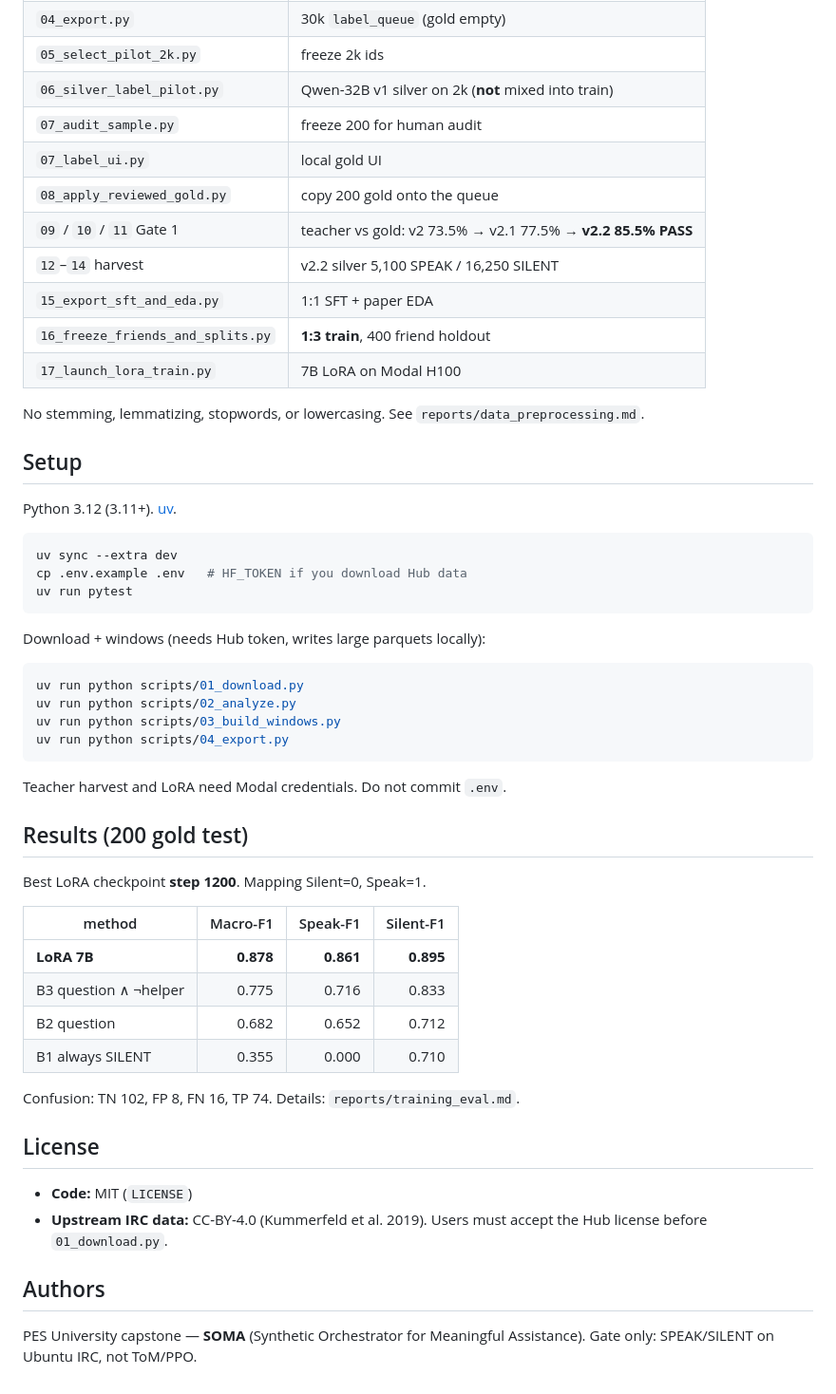
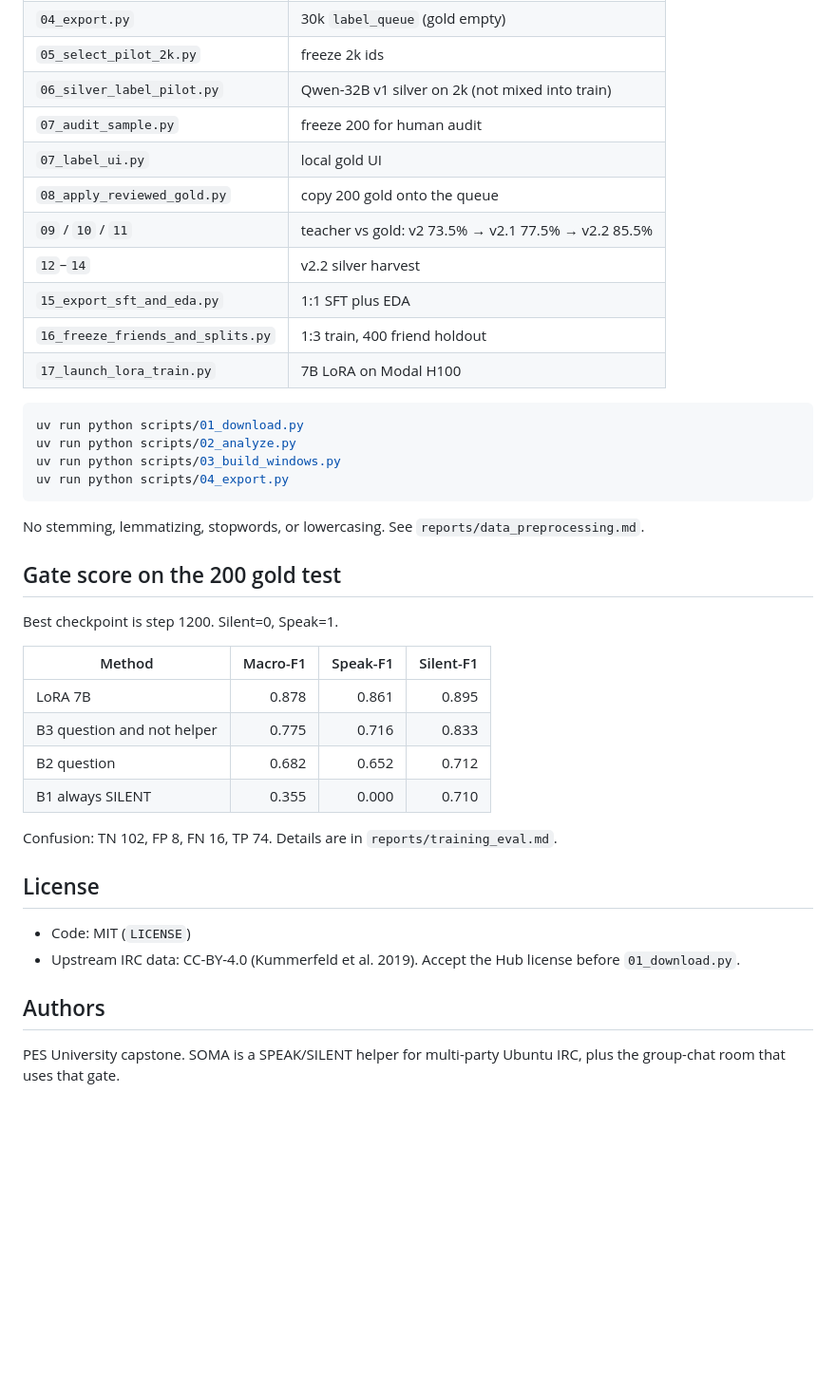
Before and after one commit to nivas25/Soma-v5, a Markdown page: README.md, the part around one of its changes. Shown at 95% size. Drawn GitHub-style; blank space fills up the shorter version.

````diff
--- a/README.md
+++ b/README.md
@@ -44,56 +155,42 @@ Train file is gitignored even though it is under 50 MB: it is teacher-labeled IR
 | `04_export.py` | 30k `label_queue` (gold empty) |
 | `05_select_pilot_2k.py` | freeze 2k ids |
-| `06_silver_label_pilot.py` | Qwen-32B v1 silver on 2k (**not** mixed into train) |
+| `06_silver_label_pilot.py` | Qwen-32B v1 silver on 2k (not mixed into train) |
 | `07_audit_sample.py` | freeze 200 for human audit |
 | `07_label_ui.py` | local gold UI |
 | `08_apply_reviewed_gold.py` | copy 200 gold onto the queue |
-| `09` / `10` / `11` Gate 1 | teacher vs gold: v2 73.5% → v2.1 77.5% → **v2.2 85.5% PASS** |
-| `12`–`14` harvest | v2.2 silver 5,100 SPEAK / 16,250 SILENT |
-| `15_export_sft_and_eda.py` | 1:1 SFT + paper EDA |
-| `16_freeze_friends_and_splits.py` | **1:3 train**, 400 friend holdout |
+| `09` / `10` / `11` | teacher vs gold: v2 73.5% → v2.1 77.5% → v2.2 85.5% |
+| `12`–`14` | v2.2 silver harvest |
+| `15_export_sft_and_eda.py` | 1:1 SFT plus EDA |
+| `16_freeze_friends_and_splits.py` | 1:3 train, 400 friend holdout |
 | `17_launch_lora_train.py` | 7B LoRA on Modal H100 |
 
-No stemming, lemmatizing, stopwords, or lowercasing. See `reports/data_preprocessing.md`.
-
-## Setup
-
-Python 3.12 (3.11+). [uv](https://docs.astral.sh/uv/).
-
-```bash
-uv sync --extra dev
-cp .env.example .env   # HF_TOKEN if you download Hub data
-uv run pytest
-```
-
-Download + windows (needs Hub token, writes large parquets locally):
-
-```bash
+```powershell
 uv run python scripts/01_download.py
 uv run python scripts/02_analyze.py
 uv run python scripts/03_build_windows.py
 uv run python scripts/04_export.py
 ```
 
-Teacher harvest and LoRA need Modal credentials. Do not commit `.env`.
+No stemming, lemmatizing, stopwords, or lowercasing. See `reports/data_preprocessing.md`.
 
-## Results (200 gold test)
+## Gate score on the 200 gold test
 
-Best LoRA checkpoint **step 1200**. Mapping Silent=0, Speak=1.
+Best checkpoint is step 1200. Silent=0, Speak=1.
 
-| method | Macro-F1 | Speak-F1 | Silent-F1 |
+| Method | Macro-F1 | Speak-F1 | Silent-F1 |
 | --- | ---: | ---: | ---: |
-| **LoRA 7B** | **0.878** | **0.861** | **0.895** |
-| B3 question ∧ ¬helper | 0.775 | 0.716 | 0.833 |
+| LoRA 7B | 0.878 | 0.861 | 0.895 |
+| B3 question and not helper | 0.775 | 0.716 | 0.833 |
 | B2 question | 0.682 | 0.652 | 0.712 |
 | B1 always SILENT | 0.355 | 0.000 | 0.710 |
 
-Confusion: TN 102, FP 8, FN 16, TP 74. Details: `reports/training_eval.md`.
+Confusion: TN 102, FP 8, FN 16, TP 74. Details are in `reports/training_eval.md`.
 
 ## License
 
-- **Code:** MIT (`LICENSE`)
-- **Upstream IRC data:** CC-BY-4.0 (Kummerfeld et al. 2019). Users must accept the Hub license before `01_download.py`.
+- Code: MIT (`LICENSE`)
+- Upstream IRC data: CC-BY-4.0 (Kummerfeld et al. 2019). Accept the Hub license before `01_download.py`.
 
 ## Authors
 
-PES University capstone — **SOMA** (Synthetic Orchestrator for Meaningful Assistance). Gate only: SPEAK/SILENT on Ubuntu IRC, not ToM/PPO.
+PES University capstone. SOMA is a SPEAK/SILENT helper for multi-party Ubuntu IRC, plus the group-chat room that uses that gate.
````
Also changed, not shown: other parts of README.md (+128 -17 lines).
